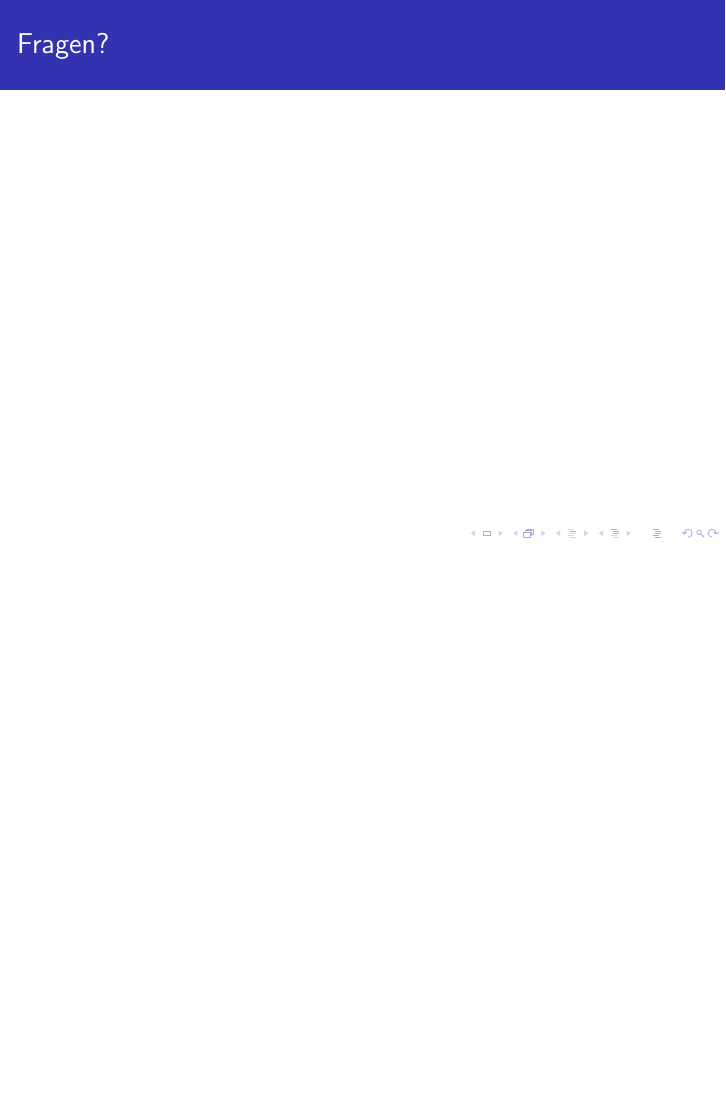
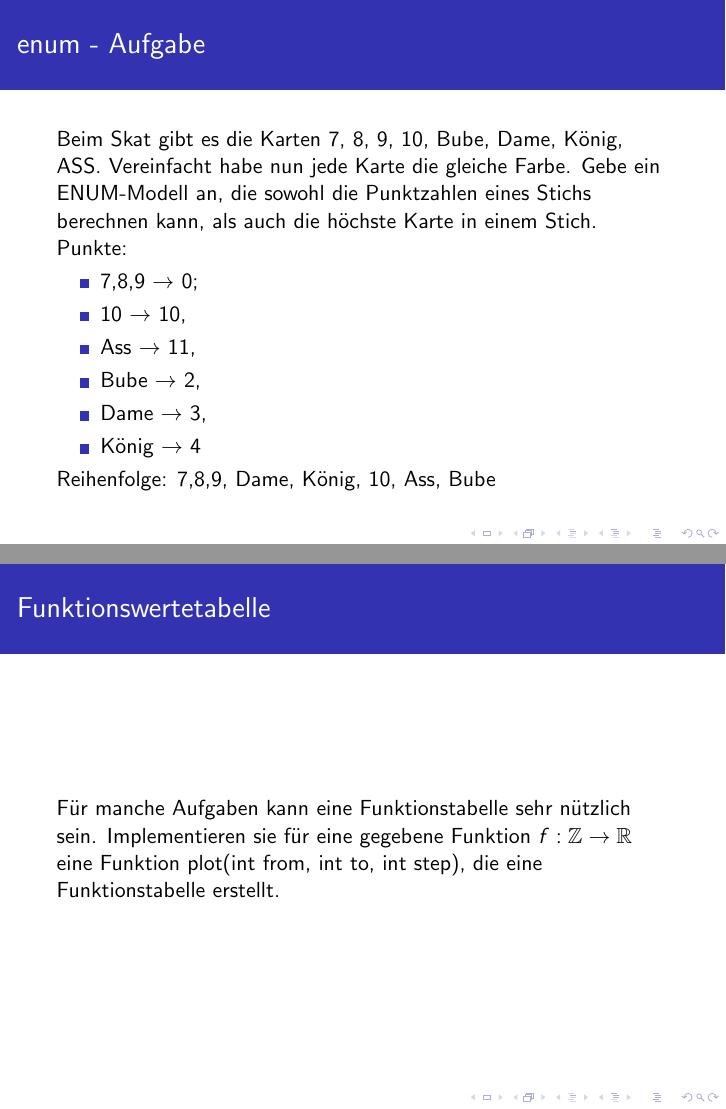
Before and after one commit to JustKiddingCode/proggentut, LaTeX slides (03/03.tex): page 23 of 24 before the commit and pages 25 and 26 of 28 after it, the two joined at a grey line, the shorter picture padded with empty space. Compiled offline with pdfLaTeX.

Commit message:
final 03

```diff
--- a/03/03.tex
+++ b/03/03.tex
@@ -3,7 +3,7 @@
 \usepackage[utf8]{inputenc}
 \usetheme{Rochester}
 
-\title[Programmieren Tutorium]{3. Programmieren Tutorium:\\ Von Konstanten und Referenzen}
+\title[Programmieren Tutorium]{3. Programmieren Tutorium:\\ Noch mehr Schinken}
 \subtitle{Datentypen / Referenzen / Datentypen und Schinken}
 \author{Konstantin Zangerle \\ info@konstantinzangerle.de}
 
@@ -128,3 +128,5 @@ Wir unterscheiden:
  (Bonuspunkte für den richtigen Interpreten)
 \end{frame}
 
+\subsection{enum}
+\begin{frame}[fragile]{enum}
@@ -130,0 +136 @@ Wir unterscheiden:
+enum Weekday {
@@ -216,6 +235,31 @@ public class Ueberladen {
  }
  \end{lstlisting}
 \end{frame}
+
+\begin{frame}{enum - Aufgabe}
+Beim Skat gibt es die Karten 7, 8, 9, 10, Bube, Dame, König, ASS.
+Vereinfacht habe nun jede Karte die gleiche Farbe. Gebe ein ENUM-Modell an,
+die sowohl die Punktzahlen eines Stichs berechnen kann, als auch die höchste
+Karte in einem Stich.
+Punkte:
+\begin{itemize}
+ \item 7,8,9 $\rightarrow$ 0;
+ \item 10 $\rightarrow$ 10,
+ \item Ass $\rightarrow$ 11,
+ \item Bube $\rightarrow$ 2,
+ \item Dame $\rightarrow$ 3,
+ \item König $\rightarrow$ 4
+\end{itemize}
+
+Reihenfolge: 7,8,9, Dame, König, 10, Ass, Bube
+\end{frame}
+
+\begin{frame}{Funktionswertetabelle}
+ Für manche Aufgaben kann eine Funktionstabelle sehr nützlich sein.
+ Implementieren sie für eine gegebene Funktion $f : \mathbb{Z} \to \mathbb{R}$
+ eine Funktion plot(int from, int to, int step), die eine Funktionstabelle erstellt.
+\end{frame}
+
 %%%% Ab hier muss nur noch das Bild gewechselt werden...
 \section{Fragen zum Übungsblatt?}
 \begin{frame}{Fragen?}
```
Also changed, not shown: 03/03.tex (18 more changed lines).
